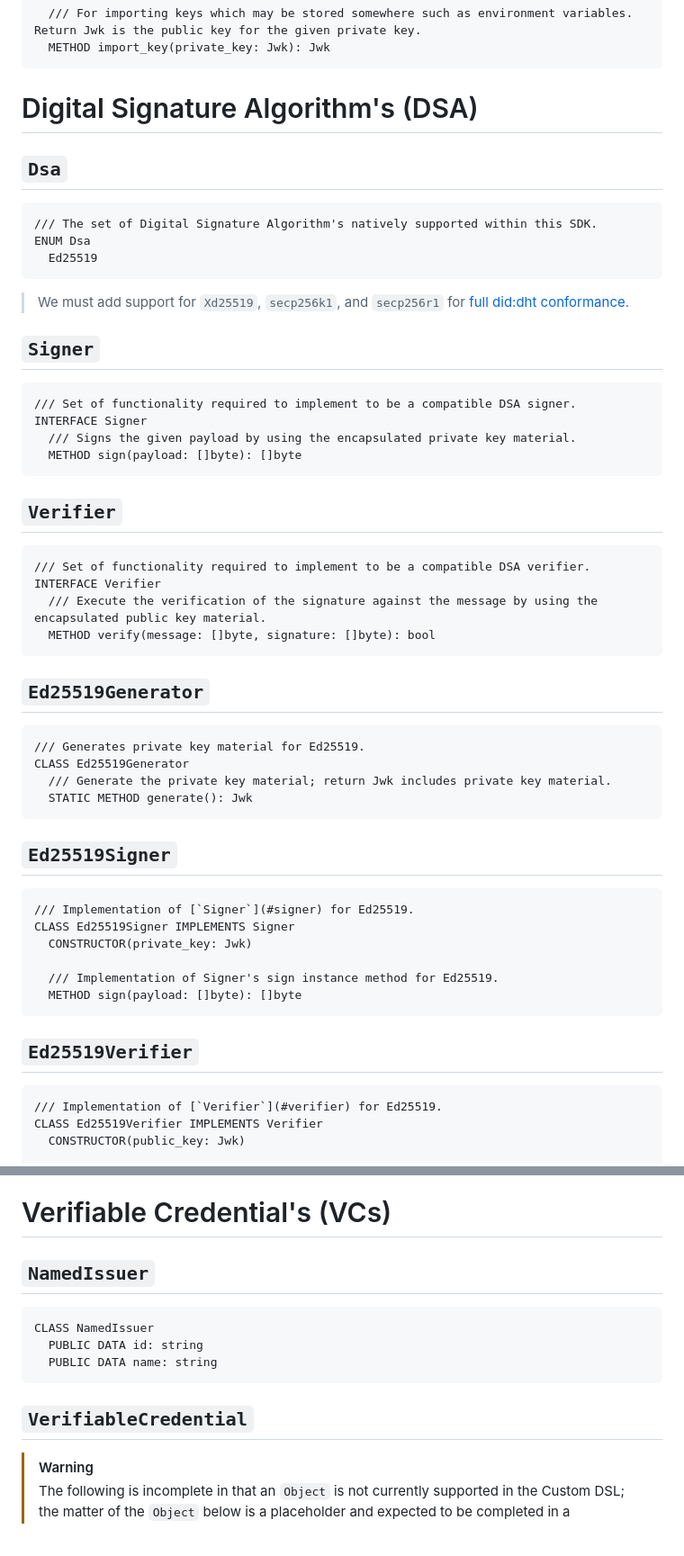
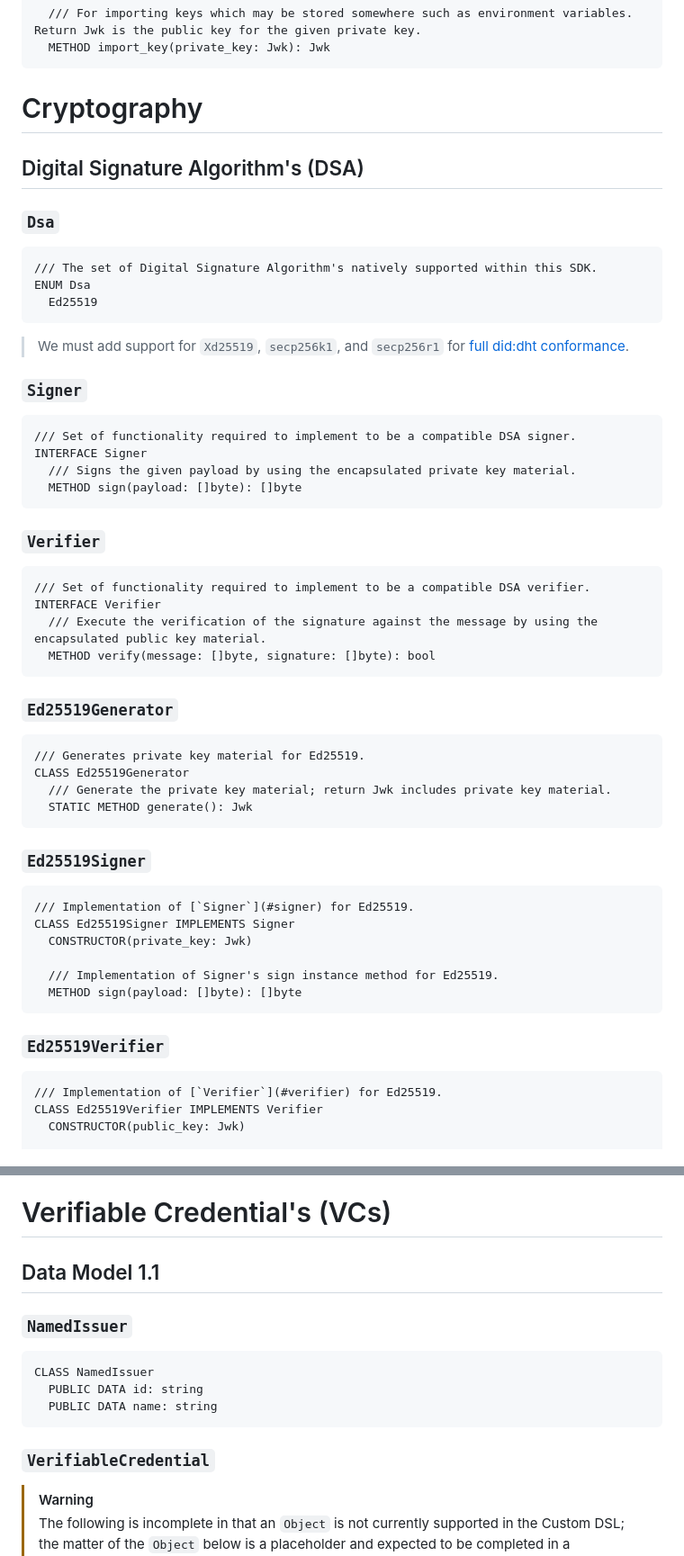
Before and after one commit to TBD54566975/web5-rs, a Markdown page: docs/API_DESIGN.md, 2 parts joined by grey strips. Shown at 90% size. GitHub-like rendering.

Commit message:
Add missing concepts warning to Custom DSL, add Cryptography and Data Model 1.1 sections

````diff
--- a/docs/API_DESIGN.md
+++ b/docs/API_DESIGN.md
@@ -102,9 +104,11 @@ CLASS InMemoryKeyManager
   METHOD import_key(private_key: Jwk): Jwk
 ```
 
-# Digital Signature Algorithm's (DSA)
+# Cryptography
 
-## `Dsa`
+## Digital Signature Algorithm's (DSA)
+
+### `Dsa`
 
 ```pseudocode!
 /// The set of Digital Signature Algorithm's natively supported within this SDK.
@@ -114,7 +118,7 @@ ENUM Dsa
 
 > We must add support for `Xd25519`, `secp256k1`, and `secp256r1` for [full did:dht conformance](https://did-dht.com/registry/index.html#key-type-index).
 
-## `Signer`
+### `Signer`
 
 ```pseudocode!
 /// Set of functionality required to implement to be a compatible DSA signer.
@@ -123,7 +127,7 @@ INTERFACE Signer
   METHOD sign(payload: []byte): []byte
 ```
 
-## `Verifier`
+### `Verifier`
 
 ```pseudocode!
 /// Set of functionality required to implement to be a compatible DSA verifier.
@@ -132,7 +136,7 @@ INTERFACE Verifier
   METHOD verify(message: []byte, signature: []byte): bool
 ```
 
-## `Ed25519Generator`
+### `Ed25519Generator`
 
 ```pseudocode!
 /// Generates private key material for Ed25519.
@@ -141,7 +145,7 @@ CLASS Ed25519Generator
   STATIC METHOD generate(): Jwk
 ```
 
-## `Ed25519Signer`
+### `Ed25519Signer`
 
 ```pseudocode!
 /// Implementation of [`Signer`](#signer) for Ed25519.
@@ -152,7 +156,7 @@ CLASS Ed25519Signer IMPLEMENTS Signer
   METHOD sign(payload: []byte): []byte
 ```
 
-## `Ed25519Verifier`
+### `Ed25519Verifier`
 
 ```pseudocode!
 /// Implementation of [`Verifier`](#verifier) for Ed25519.
@@ -528,7 +532,9 @@ resolution_result = DidDht.resolve(uri)
 
 # Verifiable Credential's (VCs)
 
-## `NamedIssuer`
+## Data Model 1.1
+
+### `NamedIssuer`
 
 ```pseudocode!
 CLASS NamedIssuer
@@ -536,7 +542,7 @@ CLASS NamedIssuer
   PUBLIC DATA name: string
 ```
 
-## `VerifiableCredential`
+### `VerifiableCredential`
 
 > [!WARNING]
 > The following is incomplete in that an `Object` is not currently supported in the Custom DSL; the matter of the `Object` below is a placeholder and expected to be completed in a subsequent version.
````
Also changed, not shown: other parts of docs/API_DESIGN.md (+15 -13 lines), docs/CUSTOM_DSL.md (+9 -2 lines), 1 other file.
